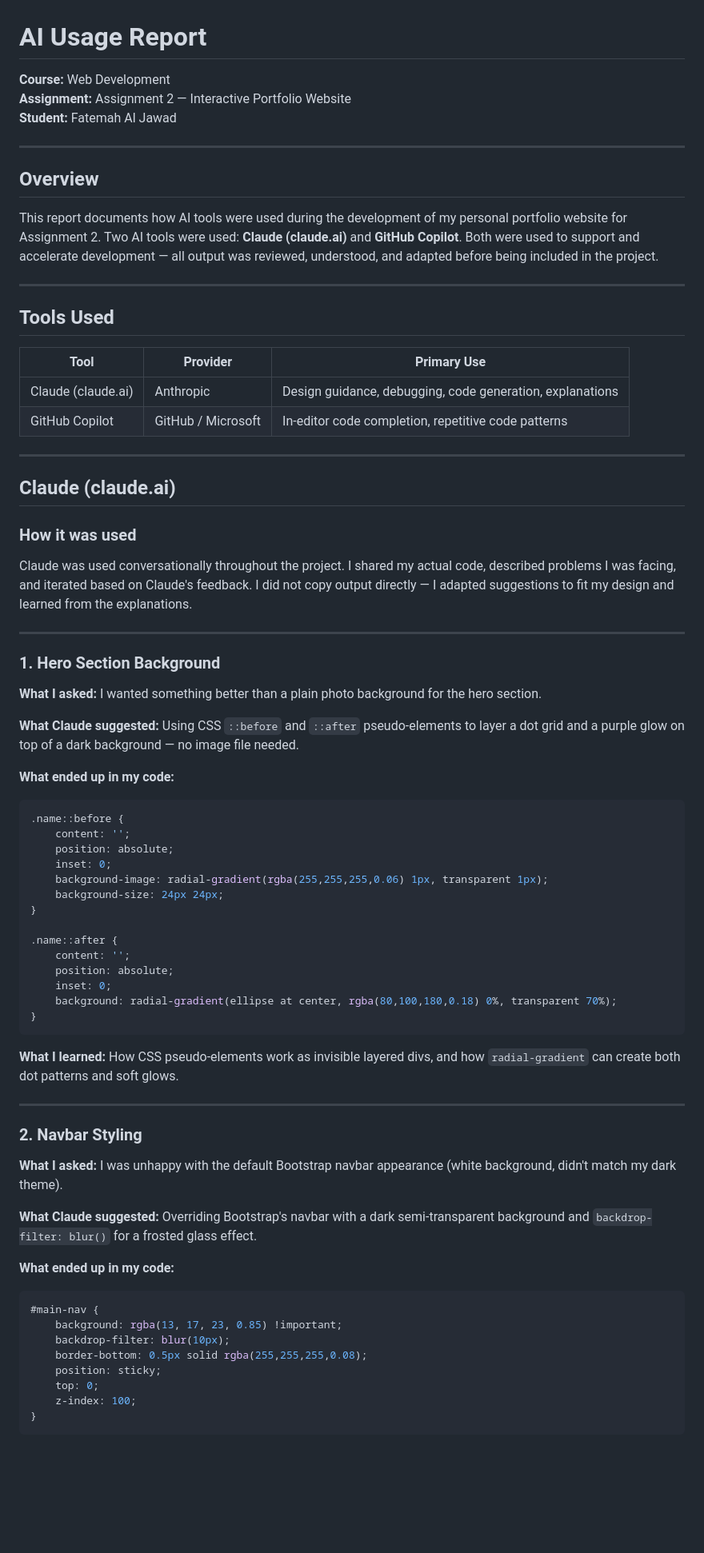
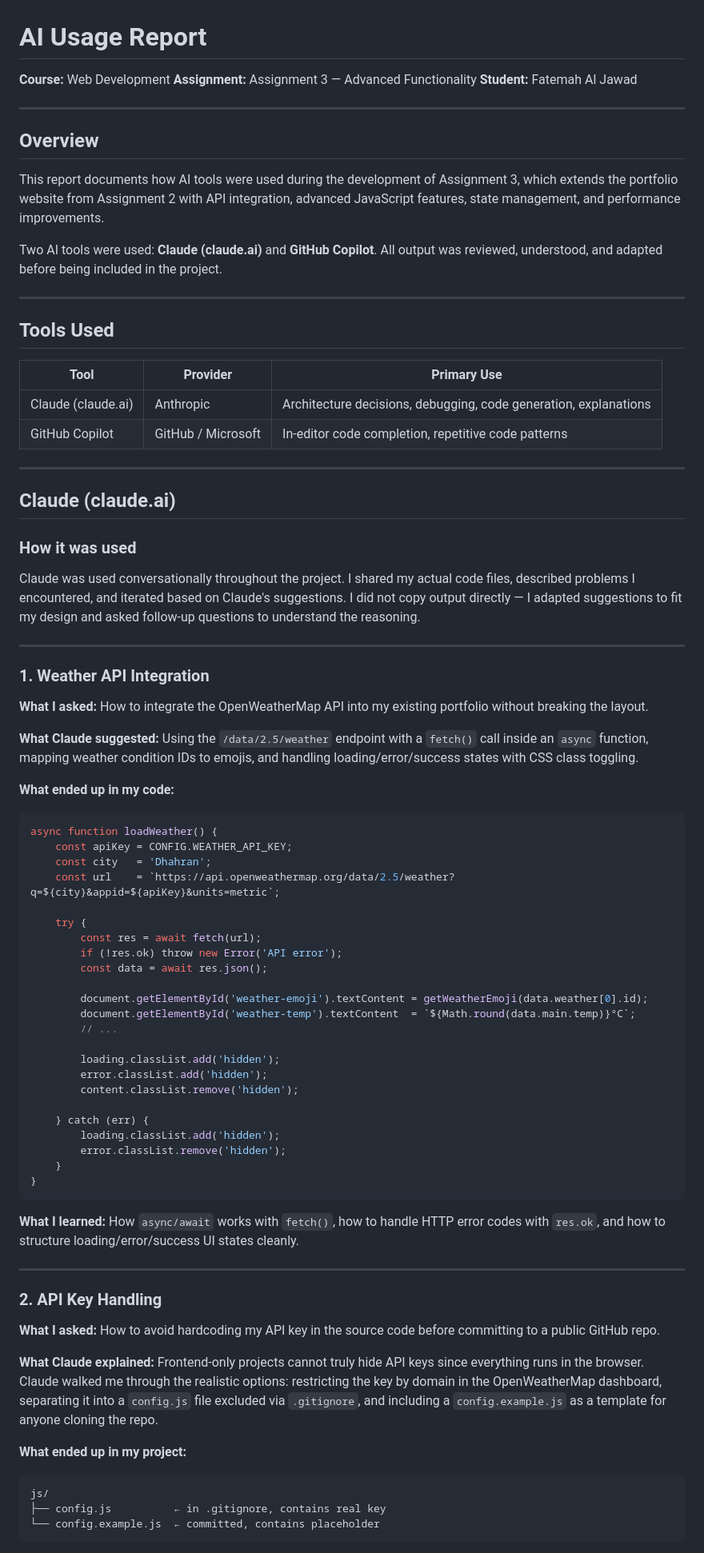
Before and after one commit to ima1001/202248340-FatemahAlJawad-assignment3, a Markdown page: docs/ai-usage-report.md, the part around one of its changes. Shown at 80% size. Rendered like a GitHub page; blank space fills up the shorter version.

Commit message:
ai-usage

````diff
--- a/docs/ai-usage-report.md
+++ b/docs/ai-usage-report.md
@@ -1,14 +1,16 @@
 # AI Usage Report
 
 **Course:** Web Development
-**Assignment:** Assignment 2 — Interactive Portfolio Website
+**Assignment:** Assignment 3 — Advanced Functionality
 **Student:** Fatemah Al Jawad
 
 ---
 
 ## Overview
 
-This report documents how AI tools were used during the development of my personal portfolio website for Assignment 2. Two AI tools were used: **Claude (claude.ai)** and **GitHub Copilot**. Both were used to support and accelerate development — all output was reviewed, understood, and adapted before being included in the project.
+This report documents how AI tools were used during the development of Assignment 3, which extends the portfolio website from Assignment 2 with API integration, advanced JavaScript features, state management, and performance improvements.
+
+Two AI tools were used: **Claude (claude.ai)** and **GitHub Copilot**. All output was reviewed, understood, and adapted before being included in the project.
 
 ---
 
@@ -16,7 +18,7 @@ This report documents how AI tools were used during the development of my person
 
 | Tool | Provider | Primary Use |
 |---|---|---|
-| Claude (claude.ai) | Anthropic | Design guidance, debugging, code generation, explanations |
+| Claude (claude.ai) | Anthropic | Architecture decisions, debugging, code generation, explanations |
 | GitHub Copilot | GitHub / Microsoft | In-editor code completion, repetitive code patterns |
 
 ---
@@ -25,53 +27,57 @@ This report documents how AI tools were used during the development of my person
 
 ### How it was used
 
-Claude was used conversationally throughout the project. I shared my actual code, described problems I was facing, and iterated based on Claude's feedback. I did not copy output directly — I adapted suggestions to fit my design and learned from the explanations.
+Claude was used conversationally throughout the project. I shared my actual code files, described problems I encountered, and iterated based on Claude's suggestions. I did not copy output directly — I adapted suggestions to fit my design and asked follow-up questions to understand the reasoning.
 
 ---
 
-### 1. Hero Section Background
+### 1. Weather API Integration
 
-**What I asked:** I wanted something better than a plain photo background for the hero section.
+**What I asked:** How to integrate the OpenWeatherMap API into my existing portfolio without breaking the layout.
 
-**What Claude suggested:** Using CSS `::before` and `::after` pseudo-elements to layer a dot grid and a purple glow on top of a dark background — no image file needed.
+**What Claude suggested:** Using the `/data/2.5/weather` endpoint with a `fetch()` call inside an `async` function, mapping weather condition IDs to emojis, and handling loading/error/success states with CSS class toggling.
 
 **What ended up in my code:**
-```css
-.name::before {
-    content: '';
-    position: absolute;
-    inset: 0;
-    background-image: radial-gradient(rgba(255,255,255,0.06) 1px, transparent 1px);
-    background-size: 24px 24px;
-}
+```javascript
+async function loadWeather() {
+    const apiKey = CONFIG.WEATHER_API_KEY;
+    const city   = 'Dhahran';
+    const url    = `https://api.openweathermap.org/data/2.5/weather?q=${city}&appid=${apiKey}&units=metric`;
 
-.name::after {
-    content: '';
-    position: absolute;
-    inset: 0;
-    background: radial-gradient(ellipse at center, rgba(80,100,180,0.18) 0%, transparent 70%);
+    try {
+        const res = await fetch(url);
+        if (!res.ok) throw new Error('API error');
+        const data = await res.json();
+
+        document.getElementById('weather-emoji').textContent = getWeatherEmoji(data.weather[0].id);
+        document.getElementById('weather-temp').textContent  = `${Math.round(data.main.temp)}°C`;
+        // ...
+
+        loading.classList.add('hidden');
+        error.classList.add('hidden');
+        content.classList.remove('hidden');
+
+    } catch (err) {
+        loading.classList.add('hidden');
+        error.classList.remove('hidden');
+    }
 }
 ```
 
-**What I learned:** How CSS pseudo-elements work as invisible layered divs, and how `radial-gradient` can create both dot patterns and soft glows.
+**What I learned:** How `async/await` works with `fetch()`, how to handle HTTP error codes with `res.ok`, and how to structure loading/error/success UI states cleanly.
 
 ---
 
-### 2. Navbar Styling
+### 2. API Key Handling
 
-**What I asked:** I was unhappy with the default Bootstrap navbar appearance (white background, didn't match my dark theme).
+**What I asked:** How to avoid hardcoding my API key in the source code before committing to a public GitHub repo.
 
-**What Claude suggested:** Overriding Bootstrap's navbar with a dark semi-transparent background and `backdrop-filter: blur()` for a frosted glass effect.
+**What Claude explained:** Frontend-only projects cannot truly hide API keys since everything runs in the browser. Claude walked me through the realistic options: restricting the key by domain in the OpenWeatherMap dashboard, separating it into a `config.js` file excluded via `.gitignore`, and including a `config.example.js` as a template for anyone cloning the repo.
 
-**What ended up in my code:**
-```css
-#main-nav {
-    background: rgba(13, 17, 23, 0.85) !important;
-    backdrop-filter: blur(10px);
-    border-bottom: 0.5px solid rgba(255,255,255,0.08);
-    position: sticky;
-    top: 0;
-    z-index: 100;
-}
+**What ended up in my project:**
+```
+js/
+├── config.js          ← in .gitignore, contains real key
+└── config.example.js  ← committed, contains placeholder
 ```
 
````
Also changed, not shown: other parts of docs/ai-usage-report.md (+109 -163 lines).
